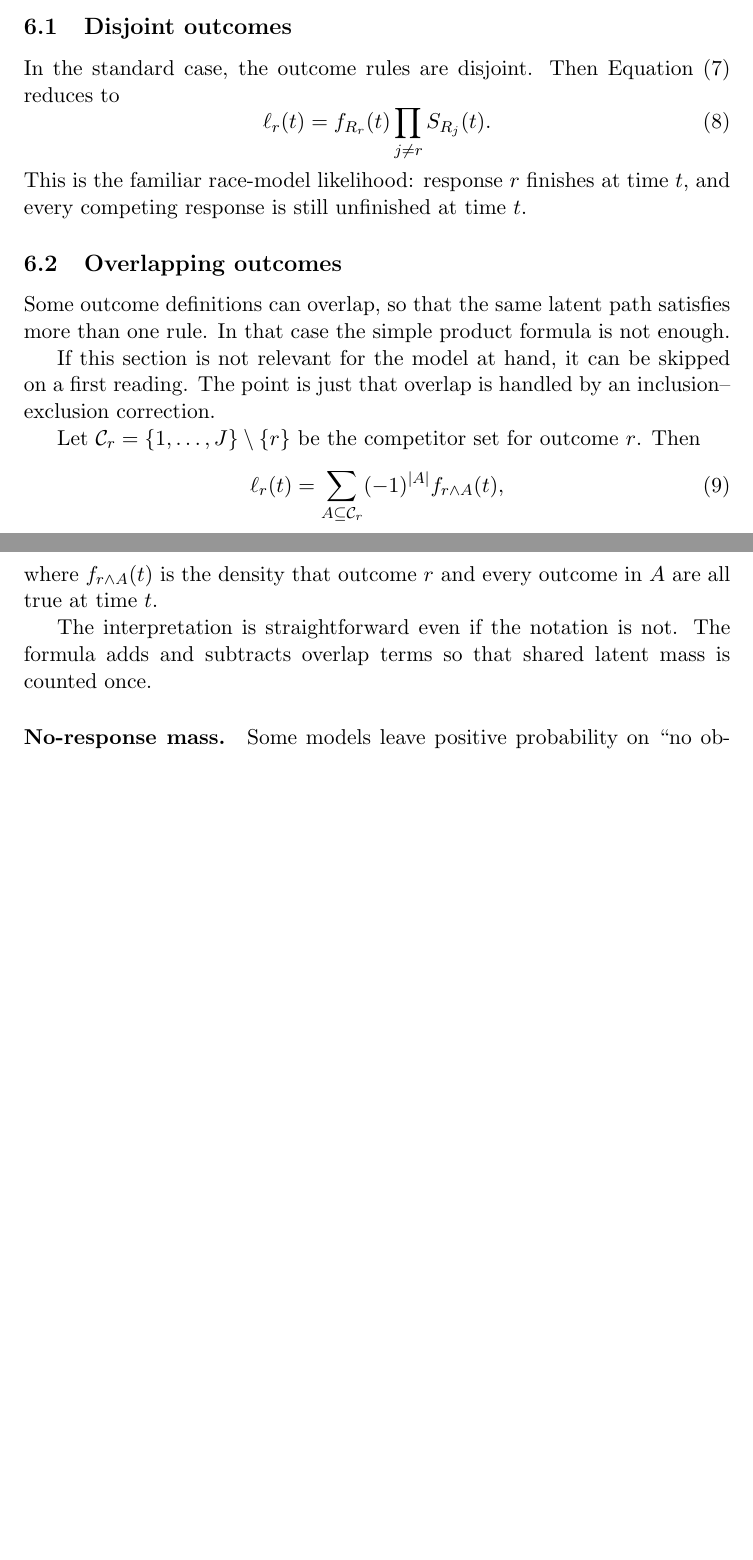
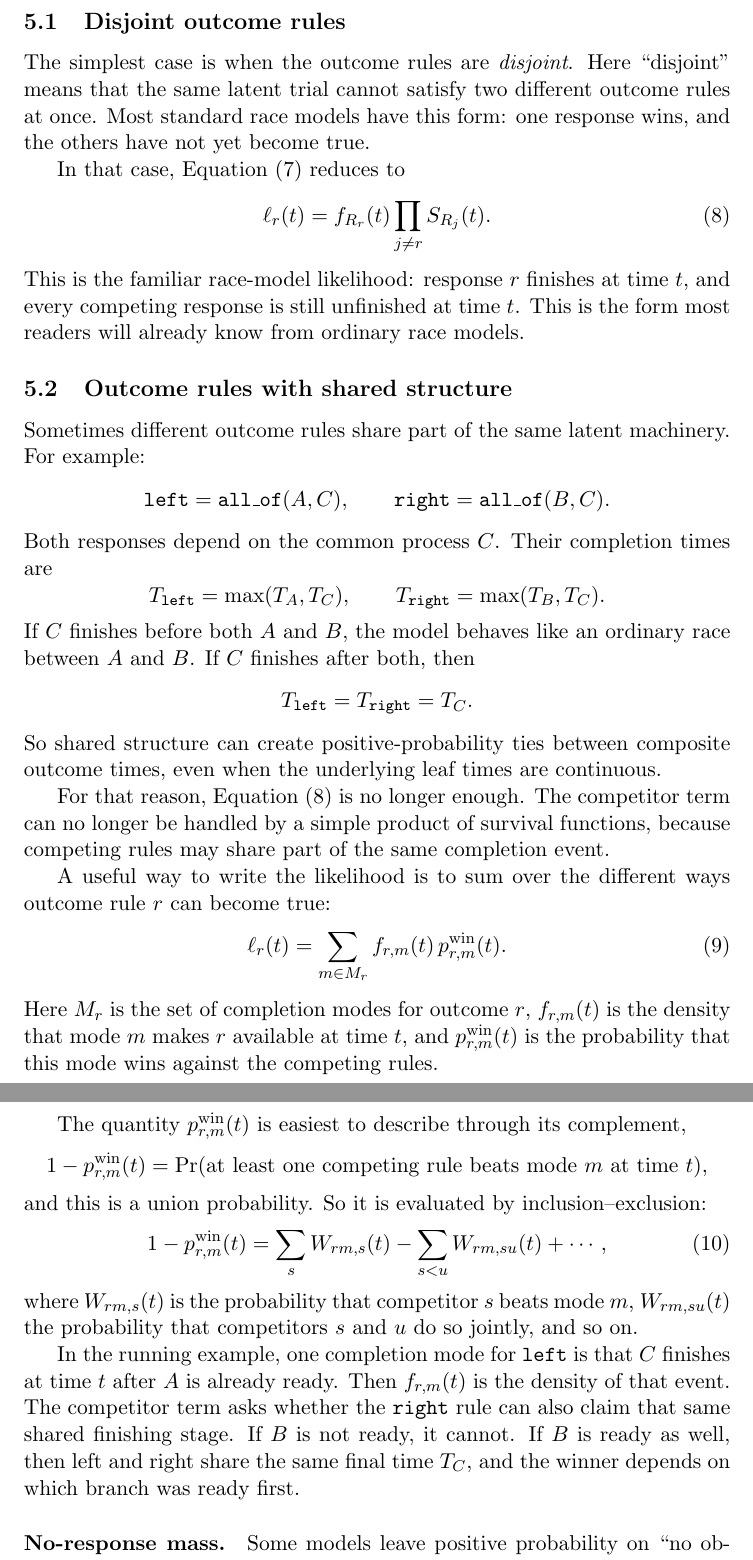
Before and after one commit to niekstevenson/AccumulatR, a LaTeX paper (dev/LatexFiles/maths/maths.tex): two parts of pages 5 and 6 of 9, joined at a grey line, cut at the place of the change, the shorter picture padded with empty space. Compiled offline with pdfLaTeX.

Commit message:
maths supplementary clean up

```diff
--- a/dev/LatexFiles/maths/maths.tex
+++ b/dev/LatexFiles/maths/maths.tex
@@ -229,40 +209,85 @@ T_{R_j} > t \text{ for all } j \ne r
 \end{equation}
 This is the general ``response $r$ wins at time $t$'' formula.
 
-\subsection{Disjoint outcomes}
+\subsection{Disjoint outcome rules}
 
-In the standard case, the outcome rules are disjoint. Then
-Equation~\eqref{eq:general-win} reduces to
+The simplest case is when the outcome rules are \emph{disjoint}. Here
+``disjoint'' means that the same latent trial cannot satisfy two different
+outcome rules at once. Most standard race models have this form: one response
+wins, and the others have not yet become true.
+
+In that case, Equation~\eqref{eq:general-win} reduces to
 \begin{equation}
 \ell_r(t) = f_{R_r}(t)\prod_{j \ne r} S_{R_j}(t).
 \label{eq:simple-race}
 \end{equation}
 This is the familiar race-model likelihood: response $r$ finishes at time $t$,
-and every competing response is still unfinished at time $t$.
+and every competing response is still unfinished at time $t$. This is the form
+most readers will already know from ordinary race models.
 
-\subsection{Overlapping outcomes}
+\subsection{Outcome rules with shared structure}
 
-Some outcome definitions can overlap, so that the same latent path satisfies
-more than one rule. In that case the simple product formula is not enough.
+Sometimes different outcome rules share part of the same latent machinery. For example:
+\[
+\texttt{left} = \texttt{all\_of}(A,C),
+\qquad
+\texttt{right} = \texttt{all\_of}(B,C).
+\]
+Both responses depend on the common process $C$. Their completion times are
+\[
+T_{\texttt{left}} = \max(T_A,T_C),
+\qquad
+T_{\texttt{right}} = \max(T_B,T_C).
+\]
+If $C$ finishes before both $A$ and $B$, the model behaves like an ordinary
+race between $A$ and $B$. If $C$ finishes after both, then
+\[
+T_{\texttt{left}} = T_{\texttt{right}} = T_C.
+\]
+So shared structure can create positive-probability ties between composite
+outcome times, even when the underlying leaf times are continuous.
 
-If this section is not relevant for the model at hand, it can be skipped on a
-first reading. The point is just that overlap is handled by an
-inclusion--exclusion correction.
+For that reason, Equation~\eqref{eq:simple-race} is no longer enough. The
+competitor term can no longer be handled by a simple product of survival
+functions, because competing rules may share part of the same completion event.
 
-Let $\mathcal{C}_r = \{1,\dots,J\}\setminus\{r\}$ be the competitor set for
-outcome $r$. Then
+A useful way to write the likelihood is to sum over the different ways outcome
+rule $r$ can become true:
 \begin{equation}
-\ell_r(t) =
-\sum_{A \subseteq \mathcal{C}_r}
-(-1)^{|A|}
-f_{r \wedge A}(t),
-\label{eq:inclusion-exclusion}
+\ell_r(t) = \sum_{m \in M_r} f_{r,m}(t)\,p_{r,m}^{\mathrm{win}}(t).
+\label{eq:shared-structure}
 \end{equation}
-where $f_{r \wedge A}(t)$ is the density that outcome $r$ and every outcome in
-$A$ are all true at time $t$.
+Here $M_r$ is the set of completion modes for outcome $r$, $f_{r,m}(t)$ is the
+density that mode $m$ makes $r$ available at time $t$, and
+$p_{r,m}^{\mathrm{win}}(t)$ is the probability that this mode wins against the
+competing rules.
 
-The interpretation is straightforward even if the notation is not. The formula
-adds and subtracts overlap terms so that shared latent mass is counted once.
+The quantity $p_{r,m}^{\mathrm{win}}(t)$ is easiest to describe through its
+complement,
+\[
+1 - p_{r,m}^{\mathrm{win}}(t)
+=
+\Pr(\text{at least one competing rule beats mode $m$ at time } t),
+\]
+and this is a union probability. So it is evaluated by inclusion--exclusion:
+\begin{equation}
+1 - p_{r,m}^{\mathrm{win}}(t)
+=
+\sum_s W_{rm,s}(t)
+- \sum_{s<u} W_{rm,su}(t)
++ \cdots,
+\label{eq:shared-union}
+\end{equation}
+where $W_{rm,s}(t)$ is the probability that competitor $s$ beats mode $m$,
+$W_{rm,su}(t)$ the probability that competitors $s$ and $u$ do so jointly, and
+so on.
+
+In the running example, one completion mode for \texttt{left} is that $C$
+finishes at time $t$ after $A$ is already ready. Then $f_{r,m}(t)$ is the
+density of that event. The competitor term asks whether the \texttt{right} rule
+can also claim that same shared finishing stage. If $B$ is not ready, it
+cannot. If $B$ is ready as well, then left and right share the same final time
+$T_C$, and the winner depends on which branch was ready first.
 
 \paragraph{No-response mass.}
 Some models leave positive probability on ``no observed response'', for example
```
Also changed, not shown: dev/LatexFiles/maths/maths.pdf, dev/LatexFiles/maths/maths.tex (122 more changed lines), 6 other files.
